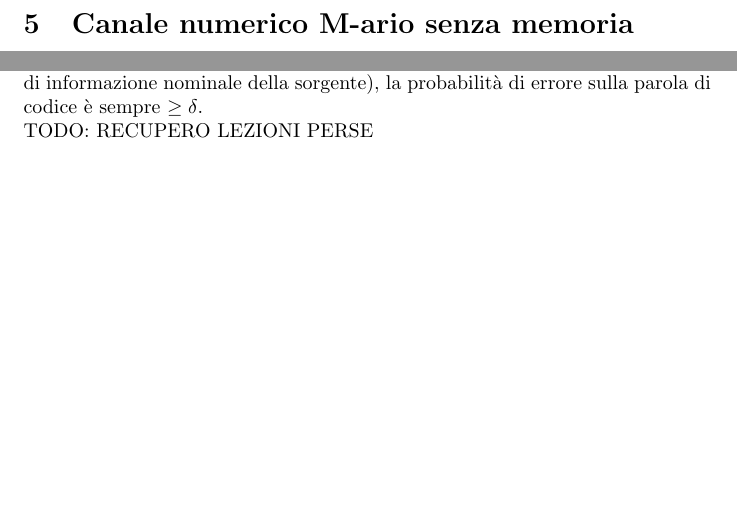
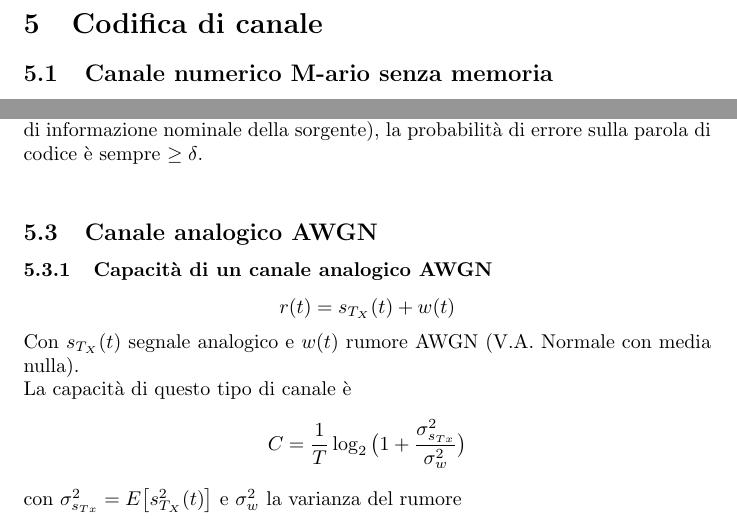
Before and after one commit to Zanzibarr/Appunti-3-Anno, a LaTeX document (Fondamenti di Telecomunicazioni/appunti.tex): two parts of pages 30 and 31 of 33, joined at a grey line, cut at the place of the change, the shorter picture padded with empty space. Compiled offline with pdfLaTeX.

Commit message:
2023/01/02

```diff
--- a/Fondamenti di Telecomunicazioni/appunti.tex
+++ b/Fondamenti di Telecomunicazioni/appunti.tex
@@ -989,7 +989,8 @@ $$R(\underline{X})\leq \frac{\log_2(M)}{T}$$
 
 
 \newpage
-\section{Canale numerico M-ario senza memoria}
+\section{Codifica di canale}
+\subsection{Canale numerico M-ario senza memoria}
 Indichiamo con $T_c$ il tempo di simbolo del canale.\\
 Essendo un canale numerico, $x_n, y_n\in\{a_1,...,a_M\}$,ed essendo senza memoria, $y_n$ dipende solo da $x_n$ e non dai simboli trasmessi precedentemente.\\
 
@@ -1027,7 +1028,14 @@ Il numero di parole di codice dal teorema è $$2^{nRT_c}=2^k$$ per un codice a b
 
 \subsubsection{Converse}
 Per un canale M-ario numerico senza memoria e con capacità $C$, esiste $\delta>0$ tale che per un qualsiasi codice e strategia di decodifica, se $R\geq C$ (con $R$ tasso di informazione nominale della sorgente), la probabilità di errore sulla parola di codice è sempre $\geq\delta$.\\
-TODO: RECUPERO LEZIONI PERSE
+
+\subsection{Canale analogico AWGN}
+
+\subsubsection{Capacità di un canale analogico AWGN}
+$$r(t)=s_{T_X}(t)+w(t)$$
+Con $s_{T_X}(t)$ segnale analogico e $w(t)$ rumore AWGN (V.A. Normale con media nulla).\\
+La capacità di questo tipo di canale è $$C=\frac{1}{T}\log_2\big(1+\frac{\sigma_{s_{Tx}}^2}{\sigma_w^2}\big)$$
+con $\sigma_{s_{Tx}}^2=E\big[s_{T_X}^2(t)\big]$ e $\sigma_w^2$ la varianza del rumore
 
 
 
```
Also changed, not shown: Fondamenti di Telecomunicazioni/appunti.pdf, 3 other files.
